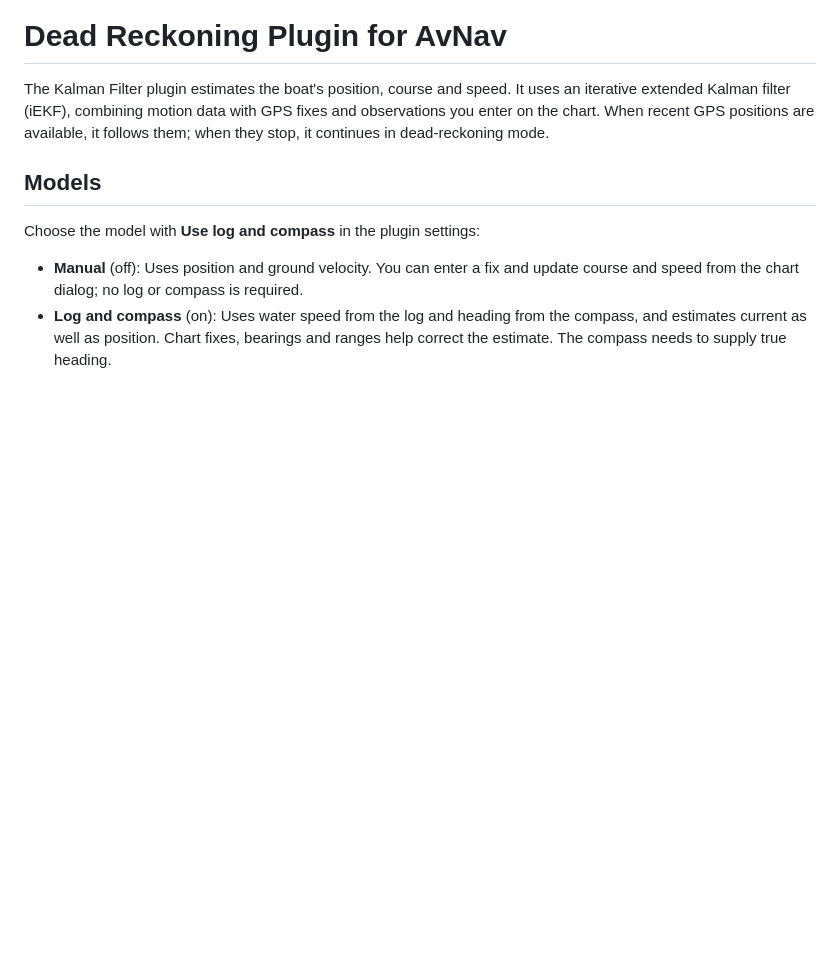
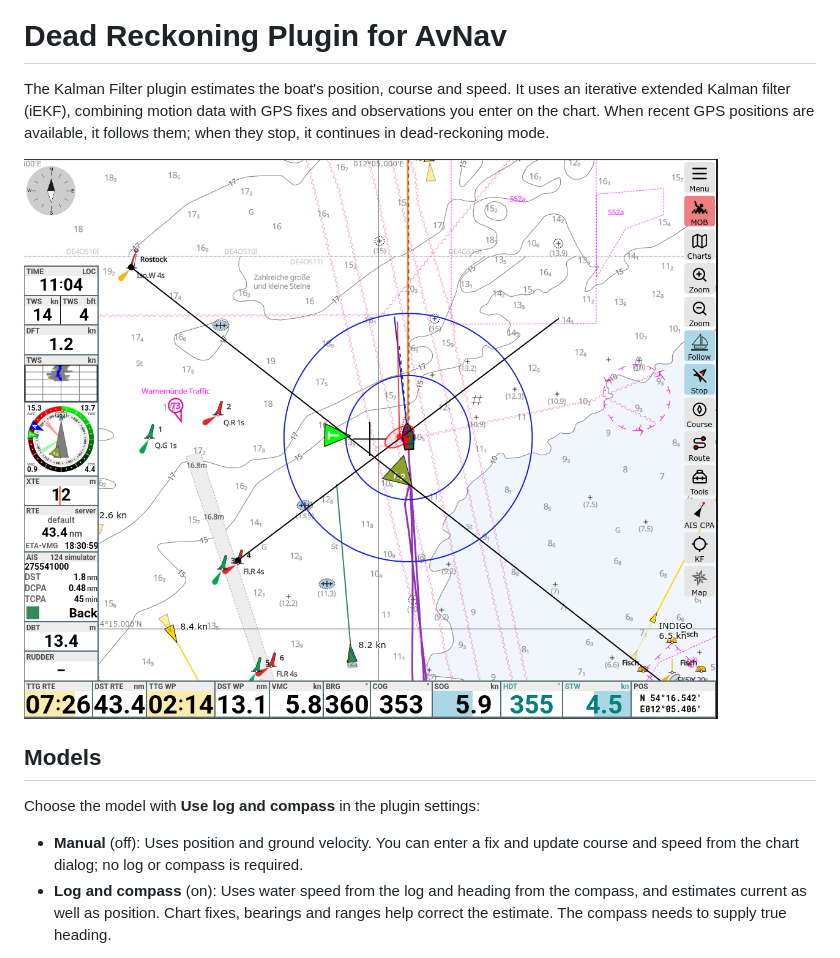
Before and after one commit to quantenschaum/avnav-kalman-filter, a Markdown page: README.md, the part around the change. Drawn GitHub-style; pictures changed too: avnav.png (added); blank space fills up the shorter version.

Commit message:
Add AvNav screenshot to README

```diff
--- a/README.md
+++ b/README.md
@@ -1,6 +1,8 @@
 # Dead Reckoning Plugin for AvNav
 
 The Kalman Filter plugin estimates the boat's position, course and speed. It uses an iterative extended Kalman filter (iEKF), combining motion data with GPS fixes and observations you enter on the chart. When recent GPS positions are available, it follows them; when they stop, it continues in dead-reckoning mode.
+
+![AvNav](avnav.png)
 
 ## Models
 
```
